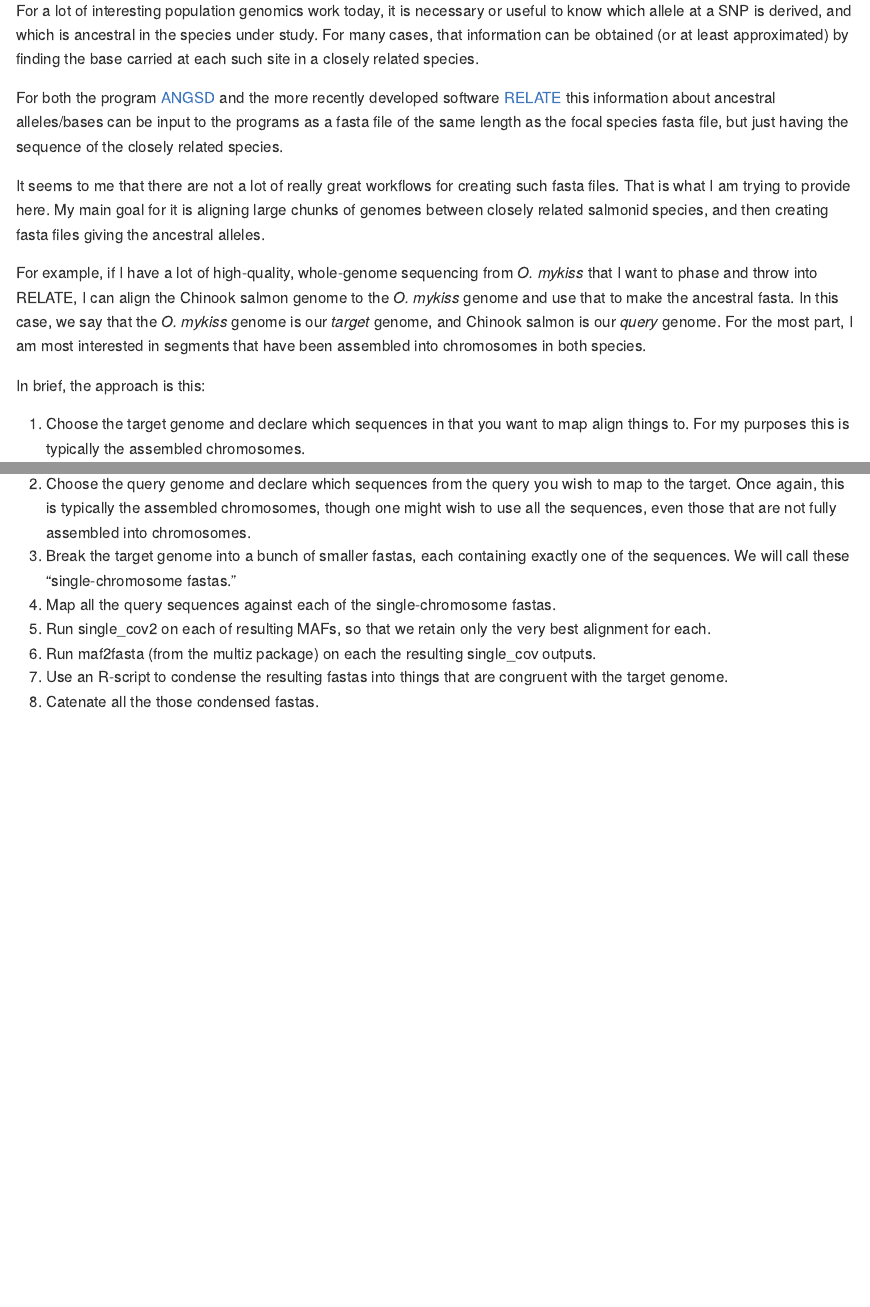
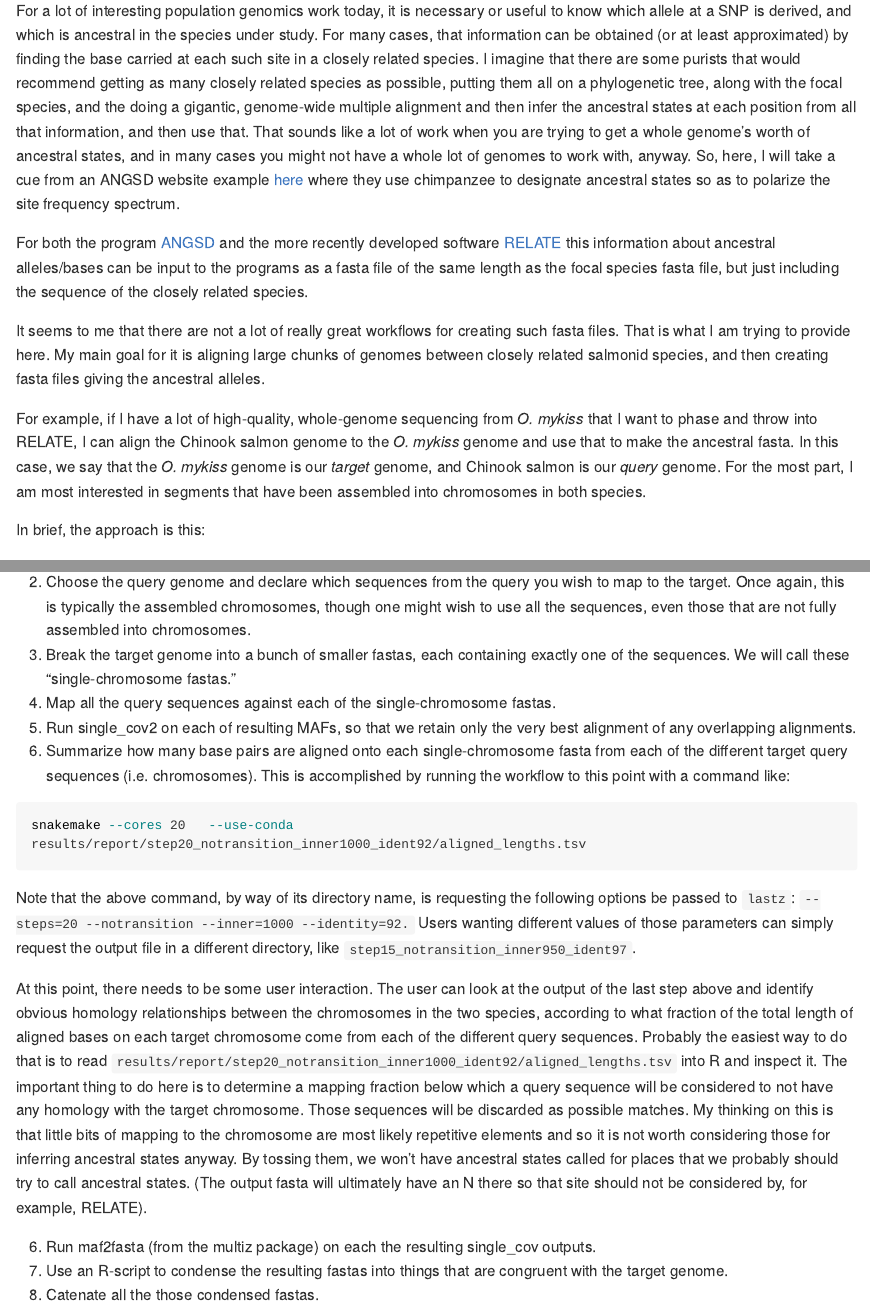
Before and after one commit to eriqande/make-ancestral-fasta-snakeflow, an R Markdown document (README.Rmd): the page in a window 1100 px wide, from 110 px down, and a second part further down, joined at a grey line. The pictures show the output file README.md that the author committed with the source, drawn offline in the style of GitHub; long lines of code are wrapped.

Commit message:
Add to readme. Fix aligned base counting.

````diff
--- a/README.Rmd
+++ b/README.Rmd
@@ -10,12 +10,21 @@ knitr::opts_chunk$set(echo = TRUE)
 For a lot of interesting population genomics work today, it is necessary or useful to know
 which allele at a SNP is derived, and which is ancestral in the species under study.
 For many cases, that information can be obtained (or at least approximated) by finding the
-base carried at each such site in a closely related species.
+base carried at each such site in a closely related species.  I imagine that there are some
+purists that would recommend getting as many closely related species as possible, putting
+them all on a phylogenetic tree, along with the focal species, and the doing a gigantic,
+genome-wide multiple alignment and then infer the ancestral states at each position
+from all that information, and then use that.  That sounds like a lot of work when you are
+trying to get a whole genome's worth of ancestral states, and in many cases you might not
+have a whole lot of genomes to work with, anyway.  So, here, I will take a cue from
+an ANGSD website example [here](http://www.popgen.dk/angsd/index.php/Thetas,Tajima,Neutrality_tests)
+where they use chimpanzee to designate ancestral states so as to polarize the site frequency
+spectrum.
 
 For both the program [ANGSD](http://www.popgen.dk/angsd/index.php/ANGSD) and the more recently
 developed software [RELATE](https://myersgroup.github.io/relate/) this information about
 ancestral alleles/bases can be input to the programs as a fasta file of the same length as the
-focal species fasta file, but just having the sequence of the closely related species.
+focal species fasta file, but just including the sequence of the closely related species.
 
 It seems to me that there are not a lot of really great workflows for creating such fasta
 files.  That is what I am trying to provide here.  My main goal for it is aligning large chunks
@@ -30,7 +39,7 @@ I am most interested in segments that have been assembled into chromosomes in bo
 
 In brief, the approach is this:
 
-1. Choose the target genome and declare which sequences in that you want to map align things
+1. Choose the target genome and declare which sequences in that you want to align things
 to. For my purposes this is typically the assembled chromosomes.
 2. Choose the query genome and declare which sequences from the query you wish to map to the
 target.  Once again, this is typically the assembled chromosomes, though one might wish to
@@ -38,8 +47,36 @@ use all the sequences, even those that are not fully assembled into chromosomes.
 3. Break the target genome into a bunch of smaller fastas, each containing exactly one of the
 sequences. We will call these "single-chromosome fastas."
 4. Map all the query sequences against each of the single-chromosome fastas.
-5. Run single_cov2 on each of resulting MAFs, so that we retain only the very best alignment for
-each.
+5. Run single_cov2 on each of resulting MAFs, so that we retain only the very best alignment of
+any overlapping alignments.
+6. Summarize how many base pairs are aligned onto each single-chromosome fasta from each of the
+different target query sequences (i.e. chromosomes). This is accomplished by running the
+workflow to this point with a command like:
+```bash
+snakemake --cores 20   --use-conda  results/report/step20_notransition_inner1000_ident92/aligned_lengths.tsv
+```
+Note that the above command, by way of its directory name, is requesting the following
+options be passed to `lastz`: `--steps=20 --notransition --inner=1000 --identity=92.`
+Users wanting different values of those parameters can simply request the output
+file in a different directory, like `step15_notransition_inner950_ident97`.
+
+At this point, there needs to be some user interaction. The user can look at the output
+of the last step above and identify obvious homology relationships between the chromosomes
+in the two species, according to what fraction of the total length of aligned bases on each
+target chromosome come from each of the different query sequences.  Probably the easiest
+way to do that is to read `results/report/step20_notransition_inner1000_ident92/aligned_lengths.tsv`
+into R and inspect it.  The important thing to do here is to determine a mapping fraction
+below which a query sequence will be considered to not have any homology with the target
+chromosome.  Those sequences will be discarded as possible matches.
+My thinking on this is that little bits of mapping to the chromosome are most likely
+repetitive elements and so it is not worth considering those for inferring ancestral
+states anyway.  By tossing them, we won't have ancestral states called for places
+that we probably should try to call ancestral states.  (The output fasta will ultimately
+have an N there so that site should not be considered by, for example, RELATE).
+
+At any rate, once that fraction is determined, it can be applied in completing the
+following steps.
+
 6. Run maf2fasta (from the multiz package) on each the resulting single_cov outputs.
 7. Use an R-script to condense the resulting fastas into things that are congruent with
 the target genome.
````
Also changed, not shown: README.md, 1 other file.
